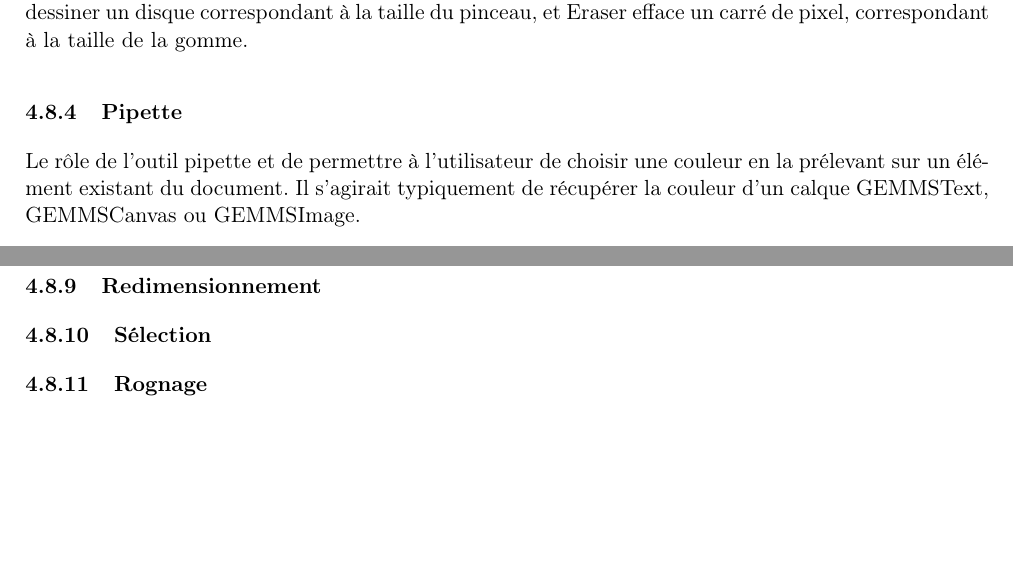
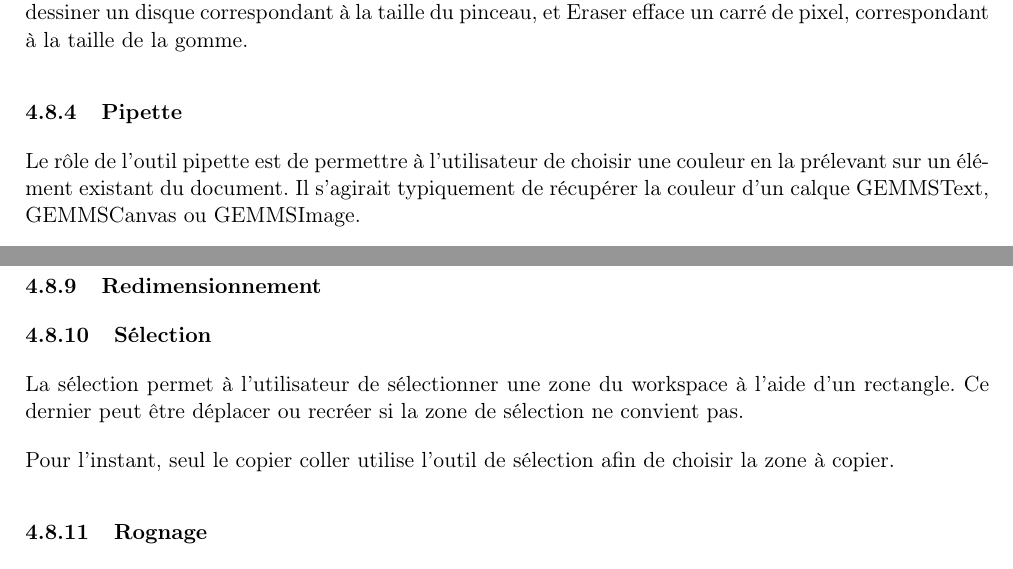
Before and after one commit to GuillaumeMilani/HEIGVD-PRO-Project, a LaTeX document (0_gestion_projet/rapport/rapport.tex, which reads 0_gestion_projet/rapport/description_technique.tex): two parts of pages 19 and 20 of 32, joined at a grey line, cut so that both start at the same text, the shorter picture padded with empty space. Compiled offline with pdfLaTeX.

Commit message:
Selection par

```diff
--- a/0_gestion_projet/rapport/description_technique.tex
+++ b/0_gestion_projet/rapport/description_technique.tex
@@ -179,7 +179,7 @@ Il existe de nombreuses implémentations de cet algorithme, et nous avons choisi
 \par
 La classe LineTool se charge donc d'implémenter cet algorithme et pour chaque pixel à colorer, elle appelle une méthode abstraite drawPixel que ses sous classes se chargent de définir. Ainsi, Brush dessiner un disque correspondant à la taille du pinceau, et Eraser efface un carré de pixel, correspondant à la taille de la gomme.
 \subsubsection{Pipette}
-Le rôle de l'outil pipette et de permettre à l'utilisateur de choisir une couleur en la prélevant sur un élément existant du document. Il s'agirait typiquement de récupérer la couleur d'un calque GEMMSText, GEMMSCanvas ou GEMMSImage.
+Le rôle de l'outil pipette est de permettre à l'utilisateur de choisir une couleur en la prélevant sur un élément existant du document. Il s'agirait typiquement de récupérer la couleur d'un calque GEMMSText, GEMMSCanvas ou GEMMSImage.
 \par
 Dans le cas d'un texte, la pipette retourne simplement la couleur de celui-ci. Dans le cas d'un objet de type GEMMSCanvas ou d'une GEMMSImage, l'outil lit le pixel exact cliqué par l'utilisateur, si celui-ci se trouve à l'intérieur des bornes du calque sélectionné.
 \subsubsection{Modification de texte}
@@ -192,6 +192,10 @@ Les réglages de couleur et de police de cet outils utilisent la structure expli
 \subsubsection{Redimensionnement}
 \subsubsection{Sélection}
 \label{sec:selection}
+La sélection permet à l'utilisateur de sélectionner une zone du workspace à l'aide d'un rectangle. Ce dernier peut être déplacer ou recréer si la zone de sélection ne convient pas.
+
+Pour l'instant, seul le copier coller utilise l'outil de sélection afin de choisir la zone à copier.
+
 \subsubsection{Rognage}
 \subsection{Effets}
 La section \og Effet \fg{} permet d'appliquer des effets colorimétriques, régler la transparence et ajouter un flou à un ou plusieurs calques. Chaque calque qui doit être modifié passe par une vérification: s'il n'a aucun effet appliqué, on lui applique trois effets: un ColorAdjust, un SepiaTone et un GaussianBlur permettant d'effectuer respectivement des ajustements de la couleur, un effet sépia, et un flou. Ces effets sont initialiement tous réglés pour n'effectuer aucun changement visuel. Ceci permet, lors d'un futur changement des effets, de simplement devoir faire varier les paramètres de ces effets.
```
Also changed, not shown: 0_gestion_projet/rapport/rapport.pdf.
